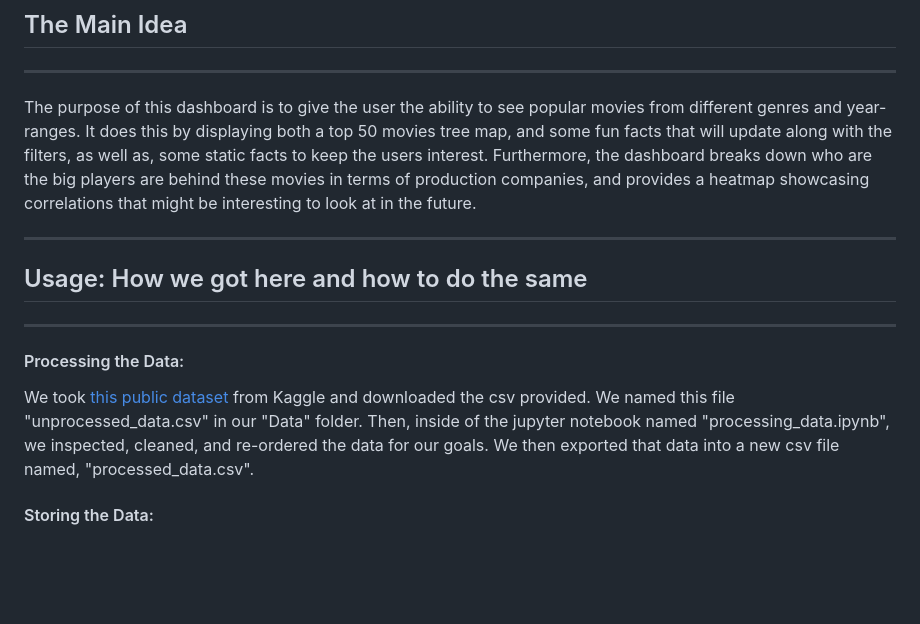
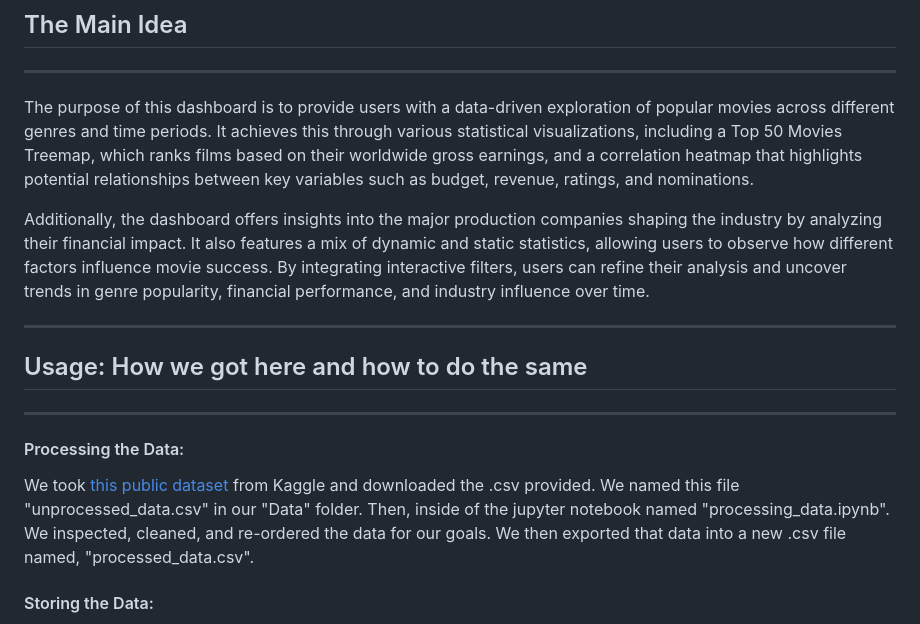
Before and after one commit to QJones76/IMDB-movie-analysis, a Markdown page: README.md, the part around the change. GitHub-like rendering; blank space fills up the shorter version.

Commit message:
Update README.md
updated main idea

```diff
--- a/README.md
+++ b/README.md
@@ -6,14 +6,16 @@
 ## The Main Idea
 
 ---
-The purpose of this dashboard is to give the user the ability to see popular movies from different genres and year-ranges. It does this by displaying both a top 50 movies tree map, and some fun facts that will update along with the filters, as well as, some static facts to keep the users interest. Furthermore, the dashboard breaks down who are the big players are behind these movies in terms of production companies, and provides a heatmap showcasing correlations that might be interesting to look at in the future.
+The purpose of this dashboard is to provide users with a data-driven exploration of popular movies across different genres and time periods. It achieves this through various statistical visualizations, including a Top 50 Movies Treemap, which ranks films based on their worldwide gross earnings, and a correlation heatmap that highlights potential relationships between key variables such as budget, revenue, ratings, and nominations.
+
+Additionally, the dashboard offers insights into the major production companies shaping the industry by analyzing their financial impact. It also features a mix of dynamic and static statistics, allowing users to observe how different factors influence movie success. By integrating interactive filters, users can refine their analysis and uncover trends in genre popularity, financial performance, and industry influence over time.
 
 ---
 ## Usage: How we got here and how to do the same
 
 ---
 #### Processing the Data:
-We took [this public dataset](https://www.kaggle.com/datasets/raedaddala/top-500-600-movies-of-each-year-from-1960-to-2024) from Kaggle and downloaded the csv provided. We named this file "unprocessed_data.csv" in our "Data" folder. Then, inside of the jupyter notebook named "processing_data.ipynb", we inspected, cleaned, and re-ordered the data for our goals. We then exported that data into a new csv file named, "processed_data.csv".
+We took [this public dataset](https://www.kaggle.com/datasets/raedaddala/top-500-600-movies-of-each-year-from-1960-to-2024) from Kaggle and downloaded the .csv provided. We named this file "unprocessed_data.csv" in our "Data" folder. Then, inside of the jupyter notebook named "processing_data.ipynb". We inspected, cleaned, and re-ordered the data for our goals. We then exported that data into a new .csv file named, "processed_data.csv".
 
 #### Storing the Data:
 After we had a cleaned dataset, we imported the data into a sqlite database file named, "movies_analysis.sqlite." Then we created a [flask](https://pypi.org/project/Flask/) app that runs on a local server to access the database and return specific API endpoints. This was all done inside the app.py file. You will need to follow these steps if your cloning the repository for your own exploration. First, open a command-line interface. Follow the instructions to set up a [Conda environment](https://docs.conda.io/projects/conda/en/latest/user-guide/tasks/manage-environments.html) and activate your new environment. Then install all the python libraries we used in the project by typing:
```
